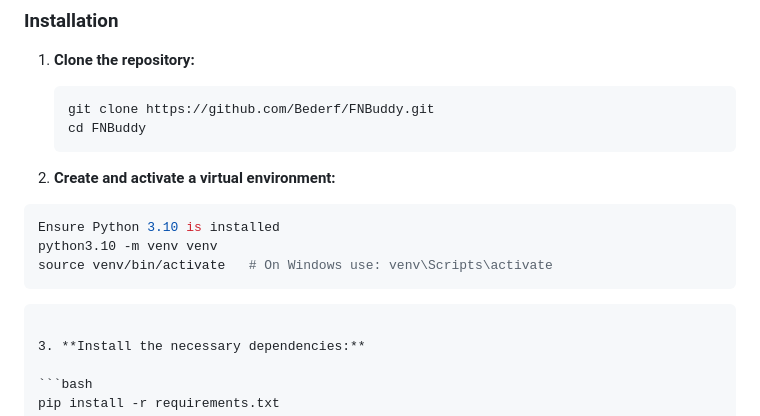
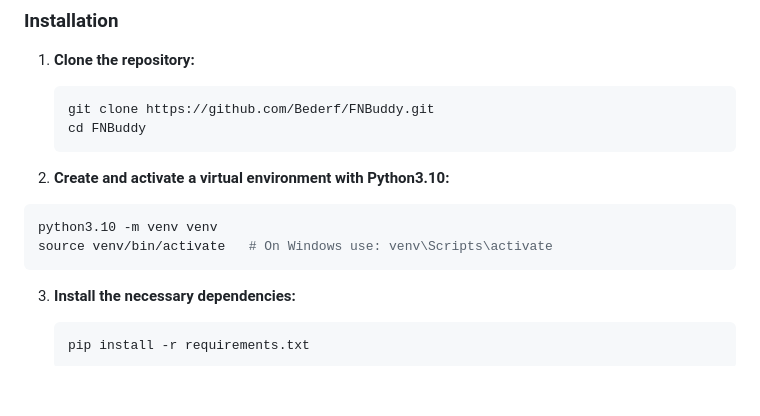
Before and after one commit to Bederf/FNBuddy, a Markdown page: README.md, the part around the change. Rendered like a GitHub page; blank space fills up the shorter version.

````diff
--- a/README.md
+++ b/README.md
@@ -53,14 +53,11 @@ Before you begin, ensure you have the following installed:
    cd FNBuddy
    ```
 
-2. **Create and activate a virtual environment:**
+2. **Create and activate a virtual environment with Python3.10:**
 
   ```bash
-  Ensure Python 3.10 is installed
   python3.10 -m venv venv
   source venv/bin/activate   # On Windows use: venv\Scripts\activate
-   ```
-
    ```
 
 3. **Install the necessary dependencies:**
````
